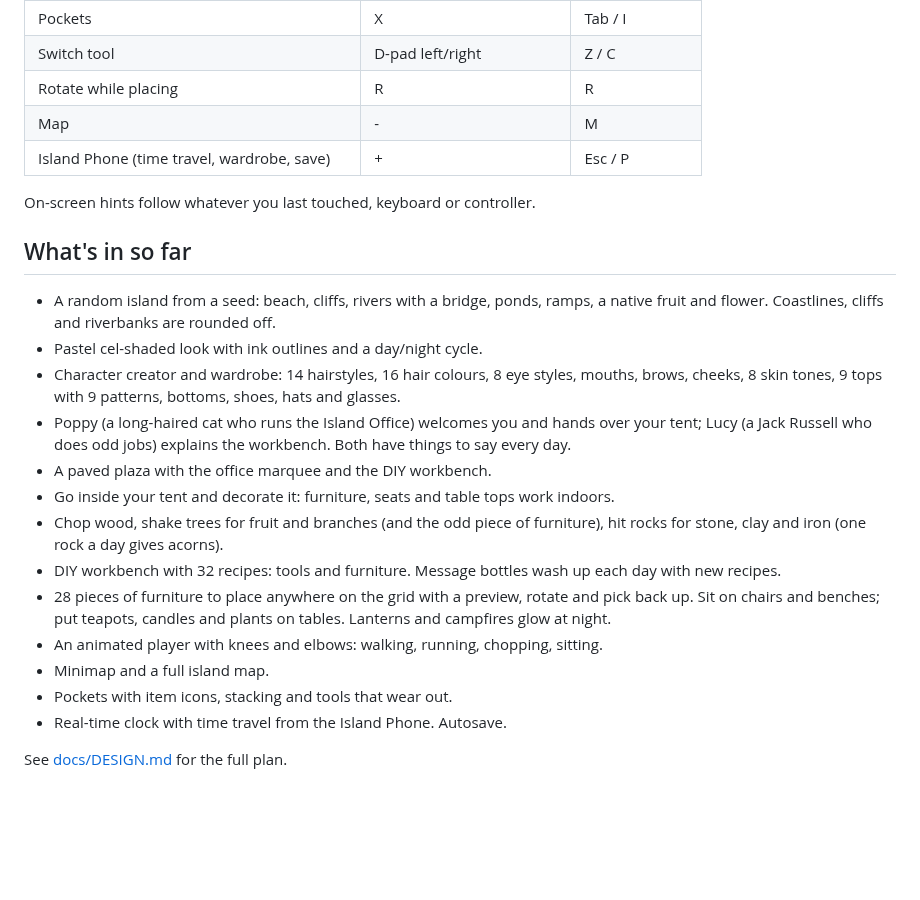
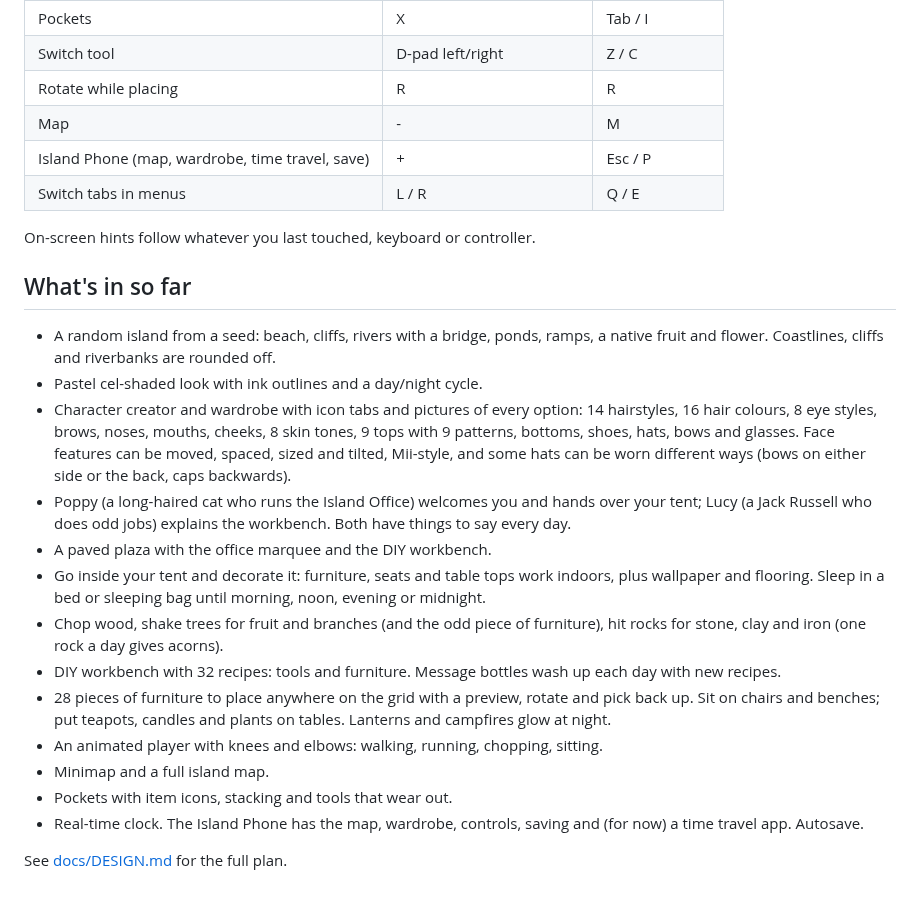
Before and after one commit to kristiangl/CosyIsland, a Markdown page: README.md, the part around one of its changes. GitHub-like rendering; blank space fills up the shorter version.

```diff
--- a/README.md
+++ b/README.md
@@ -39,7 +39,8 @@ Add `-- --new` to start a fresh island, or `-- --seed=123` for a specific one.
 | Switch tool | D-pad left/right | Z / C |
 | Rotate while placing | R | R |
 | Map | - | M |
-| Island Phone (time travel, wardrobe, save) | + | Esc / P |
+| Island Phone (map, wardrobe, time travel, save) | + | Esc / P |
+| Switch tabs in menus | L / R | Q / E |
 
 On-screen hints follow whatever you last touched, keyboard or controller.
 
@@ -48,14 +49,18 @@ On-screen hints follow whatever you last touched, keyboard or controller.
 - A random island from a seed: beach, cliffs, rivers with a bridge, ponds, ramps,
   a native fruit and flower. Coastlines, cliffs and riverbanks are rounded off.
 - Pastel cel-shaded look with ink outlines and a day/night cycle.
-- Character creator and wardrobe: 14 hairstyles, 16 hair colours, 8 eye styles,
-  mouths, brows, cheeks, 8 skin tones, 9 tops with 9 patterns, bottoms, shoes,
-  hats and glasses.
+- Character creator and wardrobe with icon tabs and pictures of every option: 14
+  hairstyles, 16 hair colours, 8 eye styles, brows, noses, mouths, cheeks, 8 skin
+  tones, 9 tops with 9 patterns, bottoms, shoes, hats, bows and glasses. Face
+  features can be moved, spaced, sized and tilted, Mii-style, and some hats can be
+  worn different ways (bows on either side or the back, caps backwards).
 - Poppy (a long-haired cat who runs the Island Office) welcomes you and hands over
   your tent; Lucy (a Jack Russell who does odd jobs) explains the workbench. Both
   have things to say every day.
 - A paved plaza with the office marquee and the DIY workbench.
-- Go inside your tent and decorate it: furniture, seats and table tops work indoors.
+- Go inside your tent and decorate it: furniture, seats and table tops work indoors,
+  plus wallpaper and flooring. Sleep in a bed or sleeping bag until morning, noon,
+  evening or midnight.
 - Chop wood, shake trees for fruit and branches (and the odd piece of furniture), hit
   rocks for stone, clay and iron (one rock a day gives acorns).
 - DIY workbench with 32 recipes: tools and furniture. Message bottles wash up each day
@@ -66,6 +71,7 @@ On-screen hints follow whatever you last touched, keyboard or controller.
 - An animated player with knees and elbows: walking, running, chopping, sitting.
 - Minimap and a full island map.
 - Pockets with item icons, stacking and tools that wear out.
-- Real-time clock with time travel from the Island Phone. Autosave.
+- Real-time clock. The Island Phone has the map, wardrobe, controls, saving and (for
+  now) a time travel app. Autosave.
 
 See [docs/DESIGN.md](docs/DESIGN.md) for the full plan.
```
Also changed, not shown: other parts of README.md (+2 -2 lines), CLAUDE.md (+6 -2 lines), docs/DESIGN.md (+12 -4 lines), docs/screenshots/creator.png, docs/screenshots/home.png, docs/screenshots/overview.png, docs/screenshots/phone.png (added).
